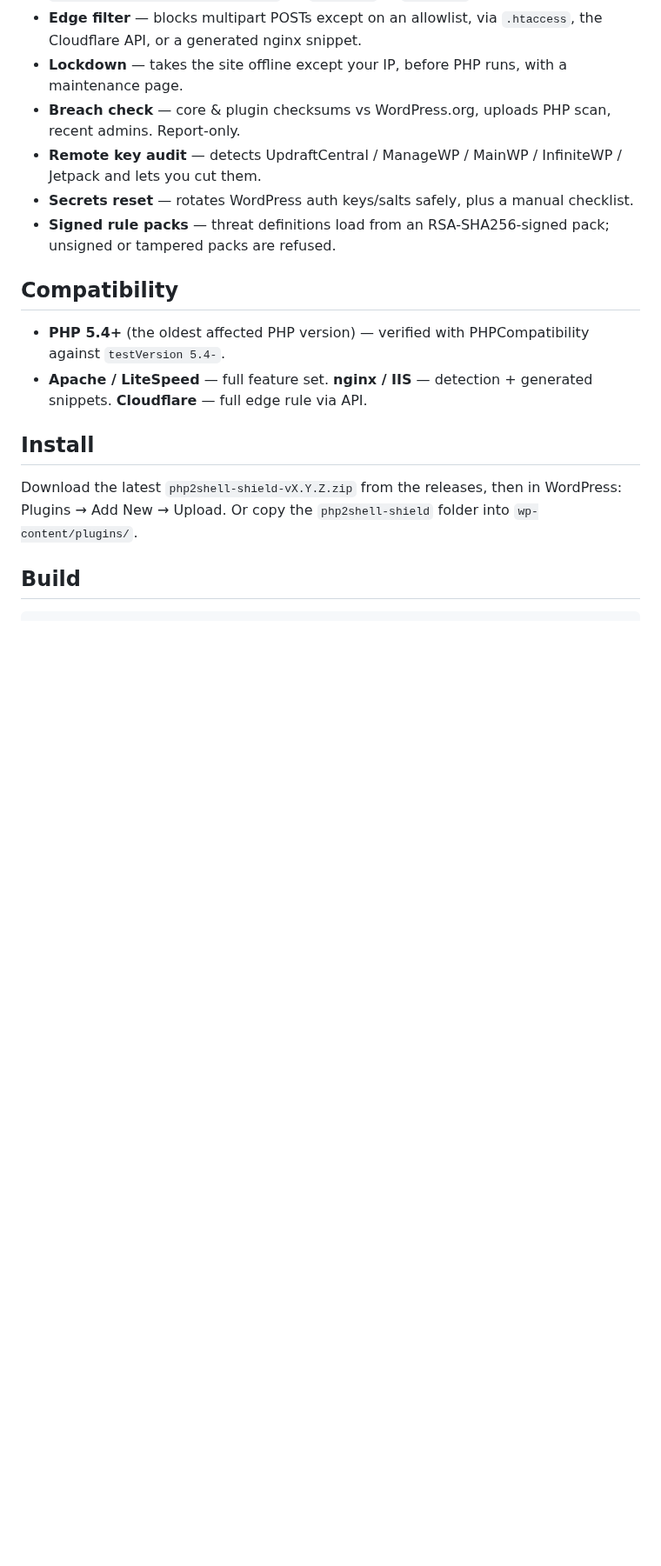
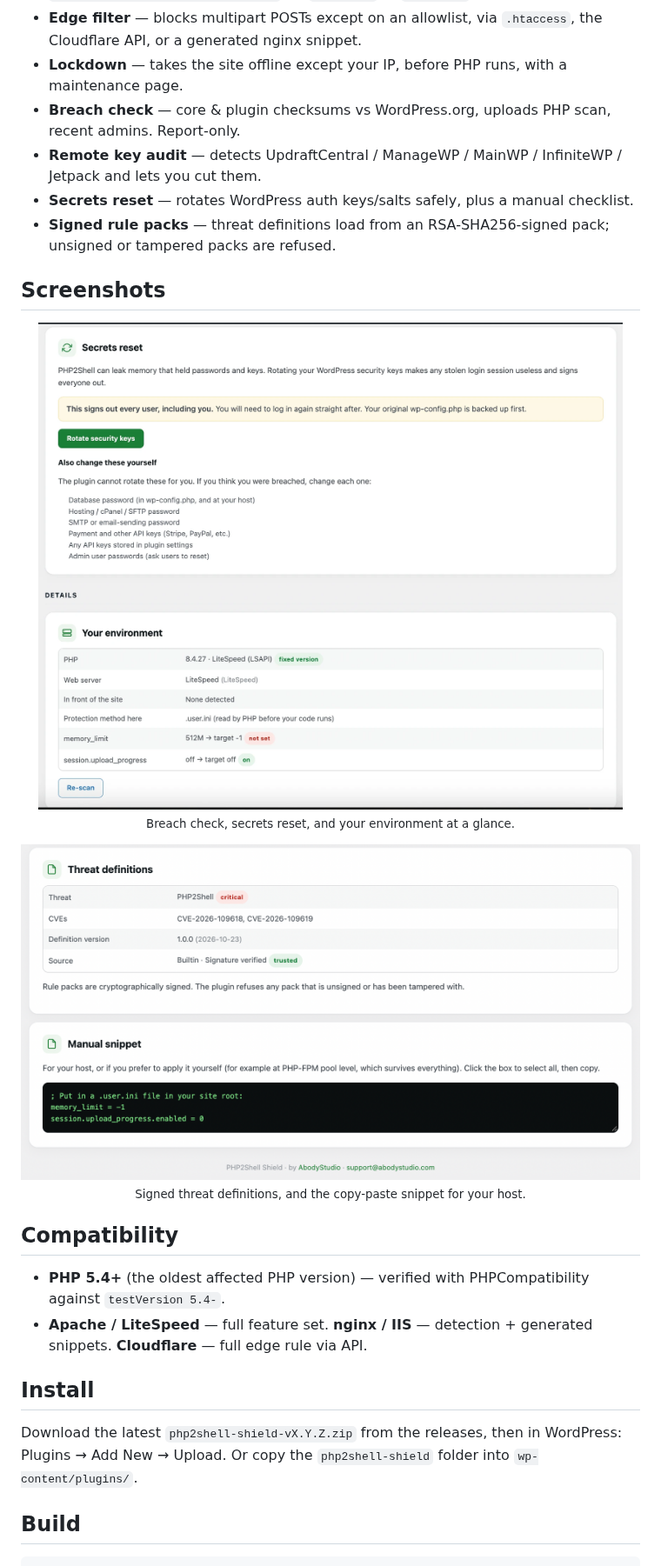
Before and after one commit to AbodyStudio/php2shell-shield, a Markdown page: README.md, the part around the change. Shown at 87% size. GitHub-like rendering; pictures changed too: assets/screenshot-details.png (added), assets/screenshot-protect.png (added); blank space fills up the shorter version.

Commit message:
README: add Screenshots gallery (breach/environment, threat defs/snippet)
Co-Authored-By: Claude Opus 4.8 <noreply@anthropic.com>

```diff
--- a/README.md
+++ b/README.md
@@ -70,6 +70,18 @@ The bug fires while PHP is still reading the request — before WordPress or any
 - **Secrets reset** — rotates WordPress auth keys/salts safely, plus a manual checklist.
 - **Signed rule packs** — threat definitions load from an RSA-SHA256-signed pack; unsigned or tampered packs are refused.
 
+## Screenshots
+
+<p align="center">
+  <img src="assets/screenshot-protect.png" alt="Breach check, secrets reset, and environment" width="860">
+  <br><sub>Breach check, secrets reset, and your environment at a glance.</sub>
+</p>
+
+<p align="center">
+  <img src="assets/screenshot-details.png" alt="Threat definitions and manual snippet" width="860">
+  <br><sub>Signed threat definitions, and the copy-paste snippet for your host.</sub>
+</p>
+
 ## Compatibility
 
 - **PHP 5.4+** (the oldest affected PHP version) — verified with PHPCompatibility against `testVersion 5.4-`.
```
